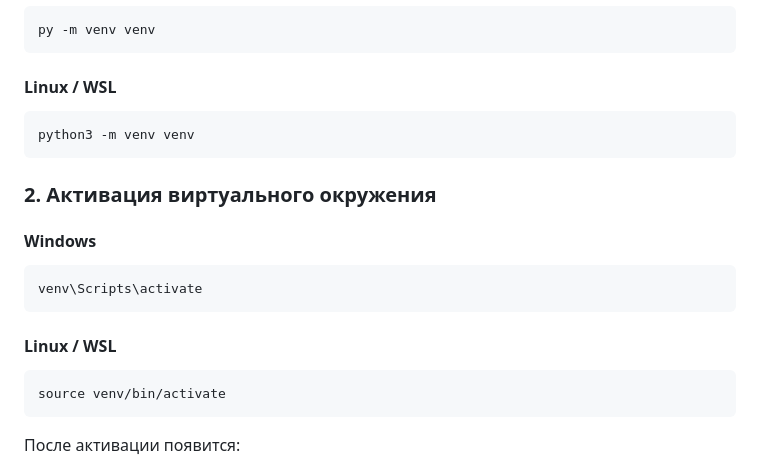
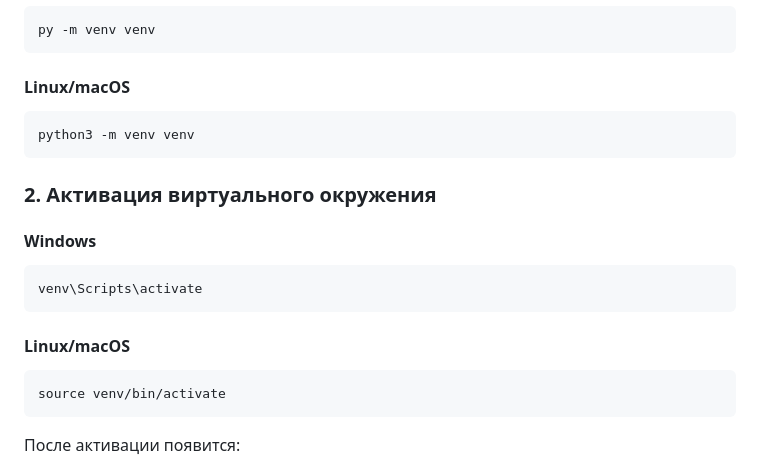
Before and after one commit to vadikmorozov07-tech/Putevodets-Stromynka, a Markdown page: README.md, the part around one of its changes. Rendered like a GitHub page.

Commit message:
Visual edits in README

````diff
--- a/README.md
+++ b/README.md
@@ -94,7 +94,7 @@ python3 -m pip --version
 py -m venv venv
 ```
 
-#### Linux / WSL
+#### Linux/macOS
 ```bash
 python3 -m venv venv
 ```
@@ -106,7 +106,7 @@ python3 -m venv venv
 venv\Scripts\activate
 ```
 
-#### Linux / WSL
+#### Linux/macOS
 ```bash
 source venv/bin/activate
 ```
````
Also changed, not shown: other parts of README.md (+1 -1 lines).
